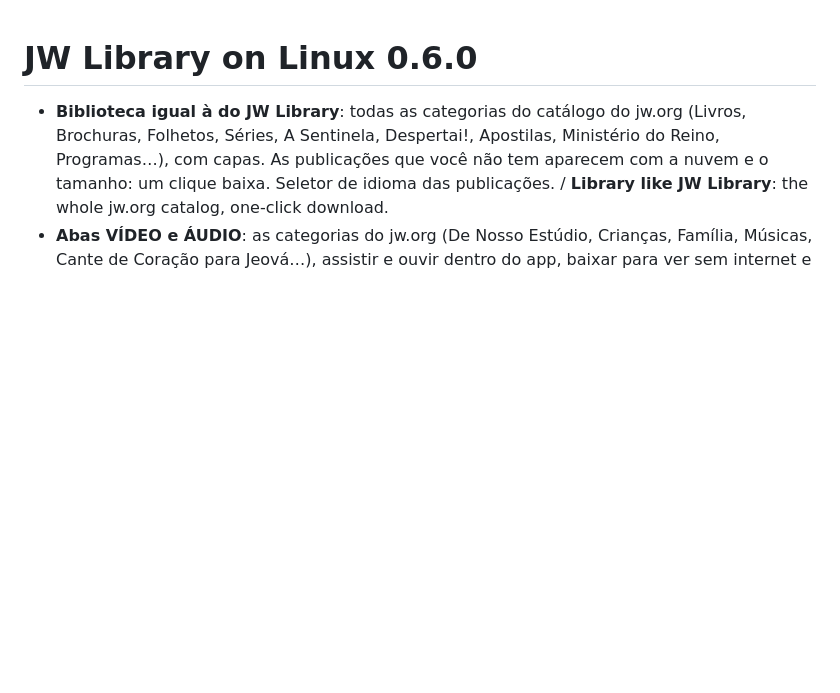
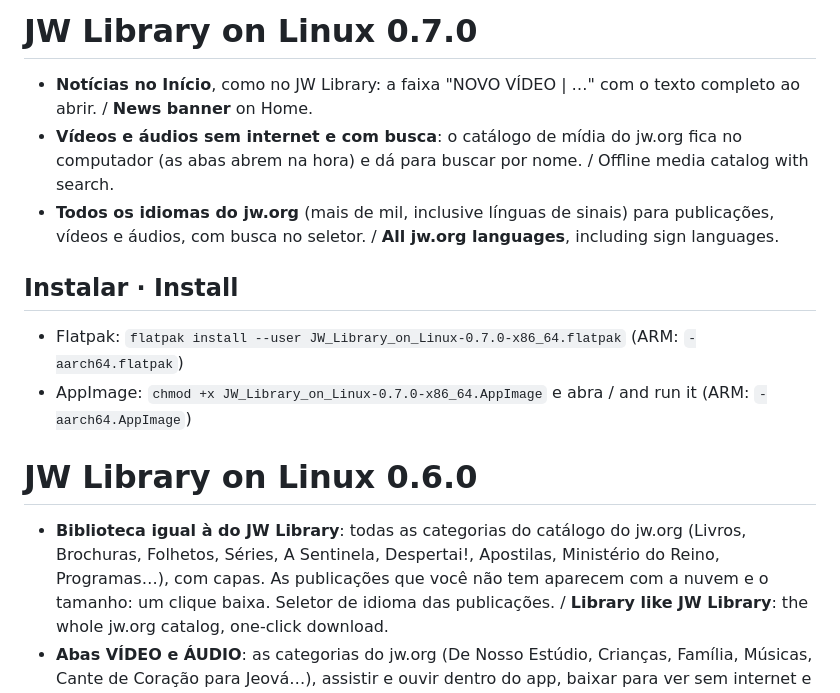
Before and after one commit to cruzthiago2010/JW-Library-on-Linux, a Markdown page: NOTAS-DA-VERSAO.md, the part around the change. GitHub-like rendering; blank space fills up the shorter version.

```diff
--- a/NOTAS-DA-VERSAO.md
+++ b/NOTAS-DA-VERSAO.md
@@ -1,3 +1,14 @@
+# JW Library on Linux 0.7.0
+
+- **Notícias no Início**, como no JW Library: a faixa "NOVO VÍDEO | …" com o texto completo ao abrir. / **News banner** on Home.
+- **Vídeos e áudios sem internet e com busca**: o catálogo de mídia do jw.org fica no computador (as abas abrem na hora) e dá para buscar por nome. / Offline media catalog with search.
+- **Todos os idiomas do jw.org** (mais de mil, inclusive línguas de sinais) para publicações, vídeos e áudios, com busca no seletor. / **All jw.org languages**, including sign languages.
+
+## Instalar · Install
+
+- Flatpak: `flatpak install --user JW_Library_on_Linux-0.7.0-x86_64.flatpak` (ARM: `-aarch64.flatpak`)
+- AppImage: `chmod +x JW_Library_on_Linux-0.7.0-x86_64.AppImage` e abra / and run it (ARM: `-aarch64.AppImage`)
+
 # JW Library on Linux 0.6.0
 
 - **Biblioteca igual à do JW Library**: todas as categorias do catálogo do jw.org (Livros, Brochuras, Folhetos, Séries, A Sentinela, Despertai!, Apostilas, Ministério do Reino, Programas…), com capas. As publicações que você não tem aparecem com a nuvem e o tamanho: um clique baixa. Seletor de idioma das publicações. / **Library like JW Library**: the whole jw.org catalog, one-click download.
```
Also changed, not shown: README.md (+11 -6 lines), docs/screenshots/idiomas.jpg (added), docs/screenshots/noticias.jpg (added), docs/screenshots/video-busca.jpg (added), 15 other files.
